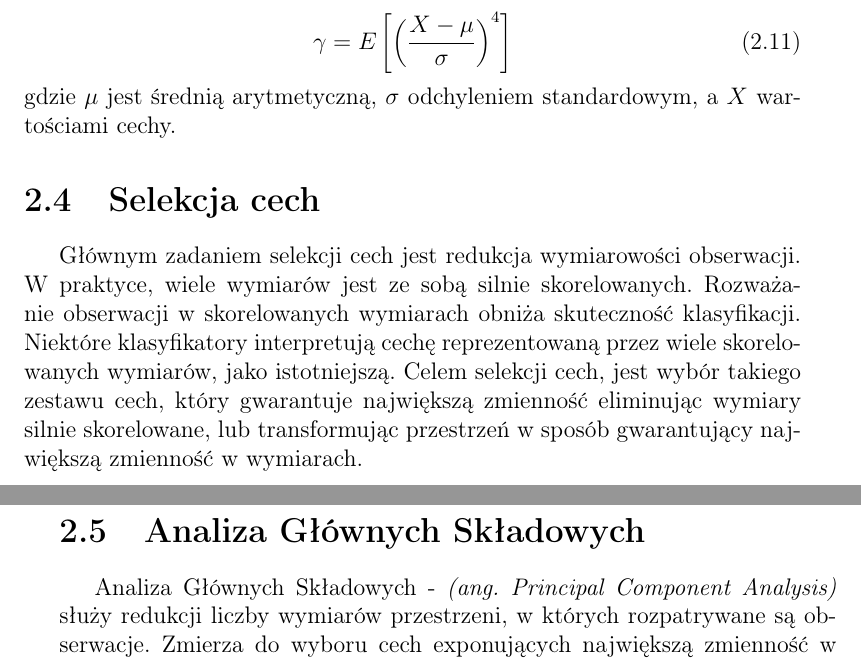
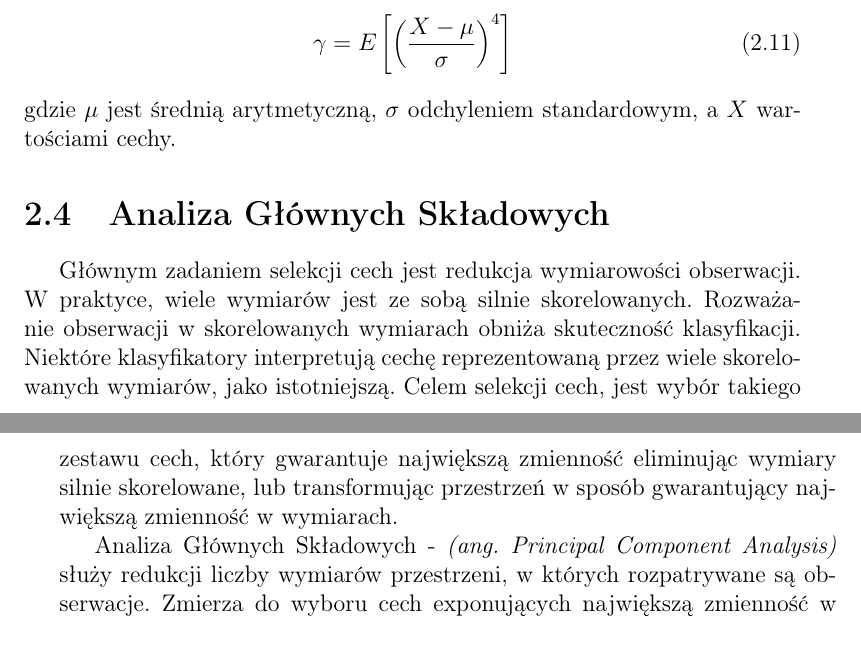
Before and after one commit to clutroth/Speech-Emotion-Recognition, a LaTeX thesis (LATEX_dyplom/praca_dyplomowa.tex): two parts of pages 18 and 19 of 42 before the commit and two parts of pages 18 and 19 of 43 after it, joined at a grey line, cut so that both start at the same text. Compiled offline with pdfLaTeX.

Commit message:
Przeniesienie PCA na rozdział

```diff
--- a/LATEX_dyplom/praca_dyplomowa.tex
+++ b/LATEX_dyplom/praca_dyplomowa.tex
@@ -368,14 +368,14 @@ Wyrażona jest wzorem
 	\gamma = E \left [ \left (  \frac{X - \mu}{ \sigma }   \right )^4 \right ]
 \end{equation}
 gdzie $\mu$ jest średnią arytmetyczną, $\sigma$ odchyleniem standardowym, a $X$ wartościami cechy.
-\section{Selekcja cech}
+\section{Analiza Głównych Składowych}
 Głównym zadaniem selekcji cech jest redukcja wymiarowości obserwacji.
 W praktyce, wiele wymiarów jest ze sobą silnie skorelowanych.
 Rozważanie obserwacji w skorelowanych wymiarach obniża skuteczność klasyfikacji.
 Niektóre klasyfikatory interpretują cechę reprezentowaną przez wiele skorelowanych wymiarów, jako istotniejszą.
 Celem selekcji cech, jest wybór takiego zestawu cech, który gwarantuje największą zmienność eliminując wymiary silnie skorelowane,
 lub transformując przestrzeń w sposób gwarantujący największą zmienność w wymiarach.
-\section{Analiza Głównych Składowych}
+
 Analiza Głównych Składowych - \ang{Principal Component Analysis} służy redukcji liczby wymiarów przestrzeni,
 w których rozpatrywane są obserwacje.
 Zmierza do wyboru cech exponujących największą zmienność w zbiorze obserwacji.
```
